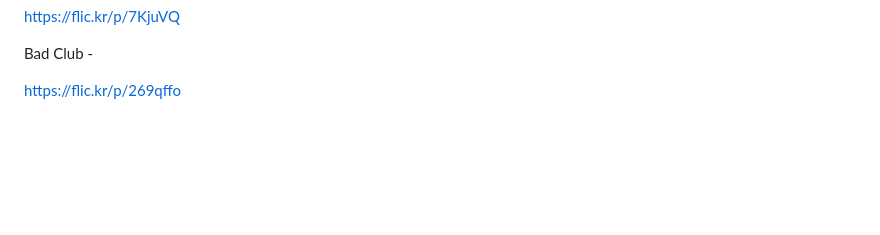
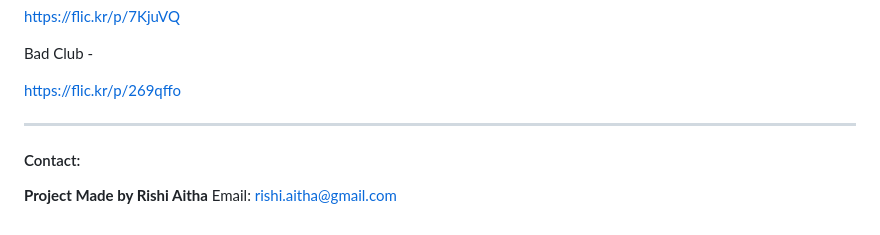
Before and after one commit to RishiAitha/club_directory, a Markdown page: README.md, the part around one of its changes. Drawn GitHub-style; blank space fills up the shorter version.

```diff
--- a/README.md
+++ b/README.md
@@ -122,3 +159,9 @@ https://flic.kr/p/7KjuVQ
 Bad Club -
 
 https://flic.kr/p/269qffo
+
+---
+
+#### Contact:
+**Project Made by Rishi Aitha**
+Email: rishi.aitha@gmail.com
```
Also changed, not shown: other parts of README.md (+37 -0 lines).
